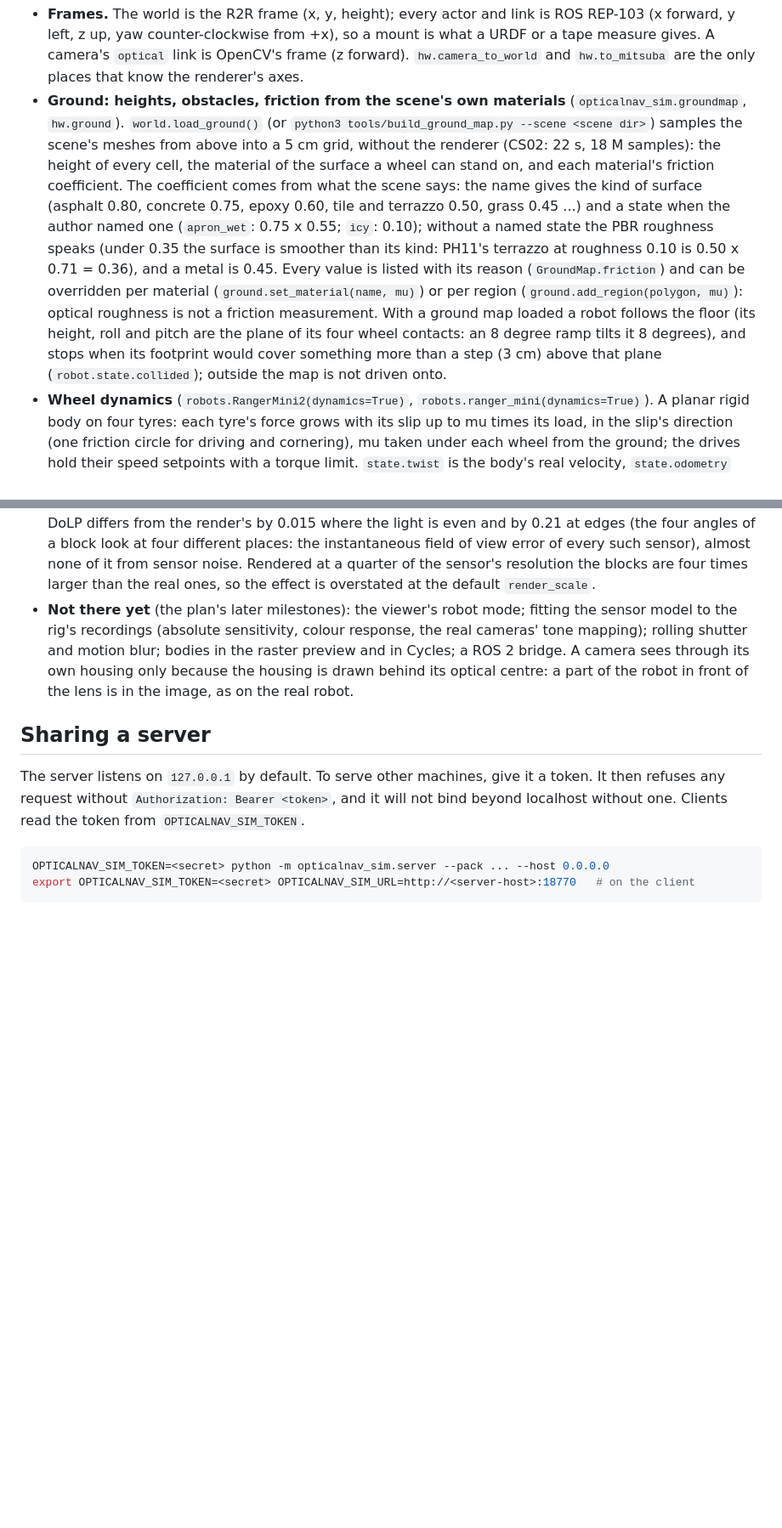
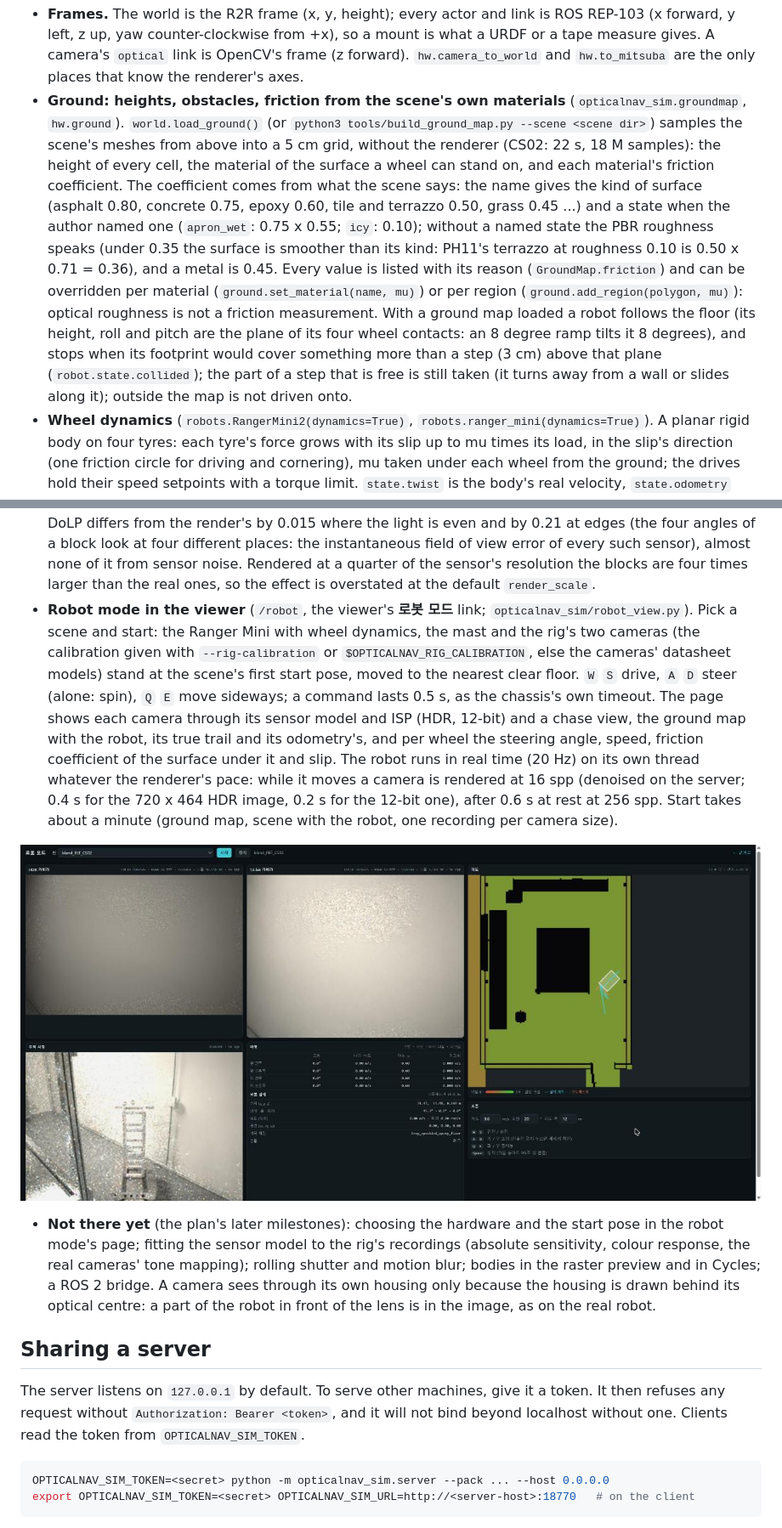
Before and after one commit to divisonofficer/OpticalNav_Sim, a Markdown page: README.md, 2 parts joined by grey strips. Shown at 85% size. Drawn GitHub-style; pictures changed too: docs/media/robot_mode.jpg (added); blank space fills up the shorter version.

````diff
--- a/README.md
+++ b/README.md
@@ -835,7 +835,7 @@ image = hw.isp.process(raw)                       # the camera's 8-bit image
 ```
 
 * **Frames.** The world is the R2R frame (x, y, height); every actor and link is ROS REP-103 (x forward, y left, z up, yaw counter-clockwise from +x), so a mount is what a URDF or a tape measure gives. A camera's `optical` link is OpenCV's frame (z forward). `hw.camera_to_world` and `hw.to_mitsuba` are the only places that know the renderer's axes.
-* **Ground: heights, obstacles, friction from the scene's own materials** (`opticalnav_sim.groundmap`, `hw.ground`). `world.load_ground()` (or `python3 tools/build_ground_map.py --scene <scene dir>`) samples the scene's meshes from above into a 5 cm grid, without the renderer (CS02: 22 s, 18 M samples): the height of every cell, the material of the surface a wheel can stand on, and each material's friction coefficient. The coefficient comes from what the scene says: the name gives the kind of surface (asphalt 0.80, concrete 0.75, epoxy 0.60, tile and terrazzo 0.50, grass 0.45 ...) and a state when the author named one (`apron_wet`: 0.75 x 0.55; `icy`: 0.10); without a named state the PBR roughness speaks (under 0.35 the surface is smoother than its kind: PH11's terrazzo at roughness 0.10 is 0.50 x 0.71 = 0.36), and a metal is 0.45. Every value is listed with its reason (`GroundMap.friction`) and can be overridden per material (`ground.set_material(name, mu)`) or per region (`ground.add_region(polygon, mu)`): optical roughness is not a friction measurement. With a ground map loaded a robot follows the floor (its height, roll and pitch are the plane of its four wheel contacts: an 8 degree ramp tilts it 8 degrees), and stops when its footprint would cover something more than a step (3 cm) above that plane (`robot.state.collided`); outside the map is not driven onto.
+* **Ground: heights, obstacles, friction from the scene's own materials** (`opticalnav_sim.groundmap`, `hw.ground`). `world.load_ground()` (or `python3 tools/build_ground_map.py --scene <scene dir>`) samples the scene's meshes from above into a 5 cm grid, without the renderer (CS02: 22 s, 18 M samples): the height of every cell, the material of the surface a wheel can stand on, and each material's friction coefficient. The coefficient comes from what the scene says: the name gives the kind of surface (asphalt 0.80, concrete 0.75, epoxy 0.60, tile and terrazzo 0.50, grass 0.45 ...) and a state when the author named one (`apron_wet`: 0.75 x 0.55; `icy`: 0.10); without a named state the PBR roughness speaks (under 0.35 the surface is smoother than its kind: PH11's terrazzo at roughness 0.10 is 0.50 x 0.71 = 0.36), and a metal is 0.45. Every value is listed with its reason (`GroundMap.friction`) and can be overridden per material (`ground.set_material(name, mu)`) or per region (`ground.add_region(polygon, mu)`): optical roughness is not a friction measurement. With a ground map loaded a robot follows the floor (its height, roll and pitch are the plane of its four wheel contacts: an 8 degree ramp tilts it 8 degrees), and stops when its footprint would cover something more than a step (3 cm) above that plane (`robot.state.collided`); the part of a step that is free is still taken (it turns away from a wall or slides along it); outside the map is not driven onto.
 * **Wheel dynamics** (`robots.RangerMini2(dynamics=True)`, `robots.ranger_mini(dynamics=True)`). A planar rigid body on four tyres: each tyre's force grows with its slip up to mu times its load, in the slip's direction (one friction circle for driving and cornering), mu taken under each wheel from the ground; the drives hold their speed setpoints with a torque limit. `state.twist` is the body's real velocity, `state.odometry` what the wheels' turning adds up to (encoders), `state.slip` and `state.mu` per wheel. Against the closed forms: braking from 1 m/s takes 0.084 / 0.254 / 0.510 m on mu 0.6 / 0.2 / 0.1 (v^2 / 2 mu g within 1.5 %); a hard start on mu 0.05 gains 0.245 m/s in 0.5 s (mu g t) while the wheels spin at 1 m/s and odometry reads 0.47 m for 0.06 m travelled; with the left wheels on 0.1 and the right ones on 0.8, braking turns the robot 6 degrees to the grip; with grip to spare the path is the kinematic one within 4 cm after 4 m. 1.1 ms a tick. Not modelled: load transfer, suspension, three-dimensional contact (kerbs, tipping).
 * **Robot.** `robots.ranger_mini()`: the AgileX Ranger Mini, four steered and driven wheels, with its real shape when `packs/hardware/ranger_mini_v3` is there (`python3 tools/robot_from_usd.py --usd <robomituba>/assets/robots/ranger_mini_v3/ranger_mini_rokace.usdc --out packs/hardware/ranger_mini_v3`: 9 links, 202k triangles, wheelbase 0.494 m, track 0.365 m, wheel radius 0.100 m measured on the meshes), else as boxes (`robots.RangerMini2()`). Its numbers are the maker's manual's (V2.0.1: 738 x 500 x 338 mm, wheelbase 494, track 364, 64.5 kg, 1.5 m/s, 0.75 m/s past 20 degrees of steering, spin up to 3.259 rad/s). `RangerControl` has the robot's modes as its CAN command has them (`ackermann`: the inner wheel's angle, up to 40 degrees, which sweeps the manual's 810 mm minimum turning radius; `oblique`, `spin`, `lateral`); `Twist` is the driver's `cmd_vel`. Wheels turn at a rate, drive along their heading, and the body moves as they roll without slipping (least squares over the four); a change of mode turns the wheels with the base at rest. Links to attach to: `base_link` (on the floor), `chassis`, `top_plate`, `steer_*`, `wheel_*`. The speed and steering limits are estimates.
 * **Cameras.** A sensor and a lens: `LucidTDR054S` (Sony IMX490, 2880 x 1860), `LucidTRI032S` (IMX265, 2048 x 1536), `FlirBFS51S5PC` (IMX250MYR, 2448 x 2048, colour polarization), each with the Fujinon HF6XA-5M 6 mm by default. `render_scale` (default 0.25) is the share of the sensor's resolution that is rendered; `spec.intrinsics()` is the camera matrix and distortion of that image. `CameraSpec(calibration=Intrinsics(...))` replaces the lens model with a measured one.
@@ -847,7 +847,11 @@ image = hw.isp.process(raw)                       # the camera's 8-bit image
 * **Auto exposure is on by default.** Each camera actor carries its exposure (`cam.state.exposure`, an `ExposureControl`): every captured frame is metered (the image's mean against a target of 0.27 of the range, LUCID's default) and the next frame's setting moves half of the way there in stops, the time first up to its limit (30 ms), then gain (up to 24 dB): a camera driven from a bright room into a dark one takes a few frames to follow, as the real one does; the first frame starts settled. `cam.state.exposure.auto = False` with `exposure_s` and `gain_db` holds a fixed exposure; `world.capture(cam, exposure_s=...)` takes one frame at another without touching the camera's setting.
 * **ISP** (`hw.isp`). `isp.process(raw)` is the 8-bit image: black level, lens shading, demosaic (Malvar-He-Cutler or bilinear), white balance (gains or gray world), colour matrix, exposure, tone curve (sRGB, or Reinhard's operator for the 24-bit sensor), with saturated areas kept neutral. `isp.polarization(raw)` gives a polarization sensor's `s0`, `s1`, `s2`, `dolp`, `aolp_deg` at half size. The same code takes a real camera's raw: the rig's recorded BayerRG12 and BayerRG24 frames go through it unchanged.
 * **A polarization sensor is not the render's Stokes image.** On a rendered scene the FLIR camera's DoLP differs from the render's by 0.015 where the light is even and by 0.21 at edges (the four angles of a block look at four different places: the instantaneous field of view error of every such sensor), almost none of it from sensor noise. Rendered at a quarter of the sensor's resolution the blocks are four times larger than the real ones, so the effect is overstated at the default `render_scale`.
-* **Not there yet** (the plan's later milestones): the viewer's robot mode; fitting the sensor model to the rig's recordings (absolute sensitivity, colour response, the real cameras' tone mapping); rolling shutter and motion blur; bodies in the raster preview and in Cycles; a ROS 2 bridge. A camera sees through its own housing only because the housing is drawn behind its optical centre: a part of the robot in front of the lens is in the image, as on the real robot.
+* **Robot mode in the viewer** (`/robot`, the viewer's **로봇 모드** link; `opticalnav_sim/robot_view.py`). Pick a scene and start: the Ranger Mini with wheel dynamics, the mast and the rig's two cameras (the calibration given with `--rig-calibration` or `$OPTICALNAV_RIG_CALIBRATION`, else the cameras' datasheet models) stand at the scene's first start pose, moved to the nearest clear floor. `W` `S` drive, `A` `D` steer (alone: spin), `Q` `E` move sideways; a command lasts 0.5 s, as the chassis's own timeout. The page shows each camera through its sensor model and ISP (HDR, 12-bit) and a chase view, the ground map with the robot, its true trail and its odometry's, and per wheel the steering angle, speed, friction coefficient of the surface under it and slip. The robot runs in real time (20 Hz) on its own thread whatever the renderer's pace: while it moves a camera is rendered at 16 spp (denoised on the server; 0.4 s for the 720 x 464 HDR image, 0.2 s for the 12-bit one), after 0.6 s at rest at 256 spp. Start takes about a minute (ground map, scene with the robot, one recording per camera size).
+
+![The viewer's robot mode: two rig cameras, a chase view, wheel and robot state, the ground map with the robot's trail](docs/media/robot_mode.jpg)
+
+* **Not there yet** (the plan's later milestones): choosing the hardware and the start pose in the robot mode's page; fitting the sensor model to the rig's recordings (absolute sensitivity, colour response, the real cameras' tone mapping); rolling shutter and motion blur; bodies in the raster preview and in Cycles; a ROS 2 bridge. A camera sees through its own housing only because the housing is drawn behind its optical centre: a part of the robot in front of the lens is in the image, as on the real robot.
 
 ## Sharing a server
 
````
Also changed, not shown: docs/hardware_platform_plan.md (+2 -2 lines), 11 other files.
